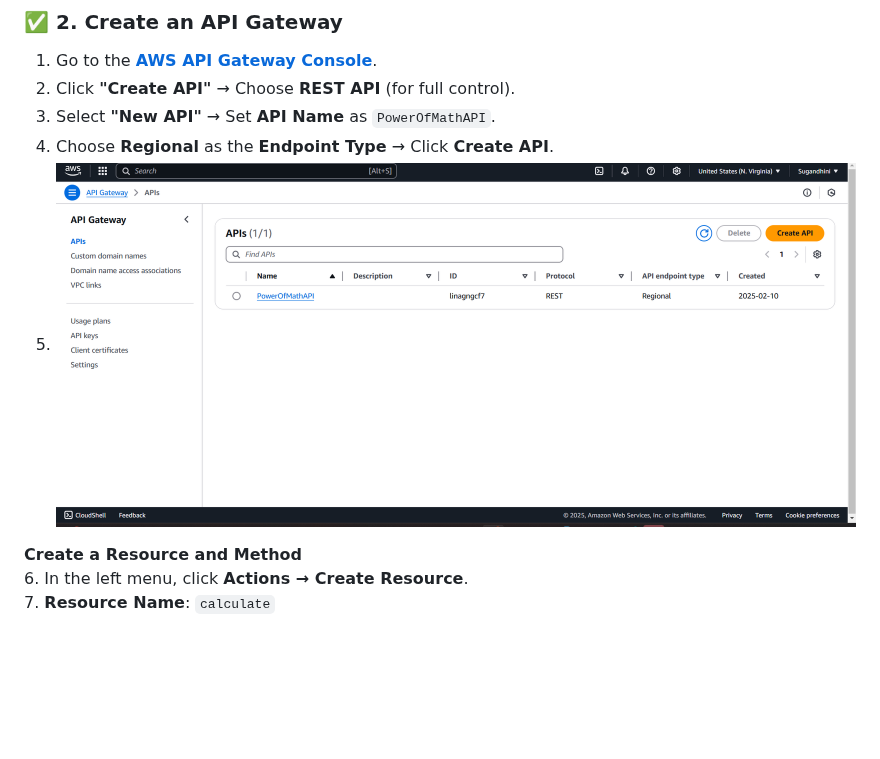
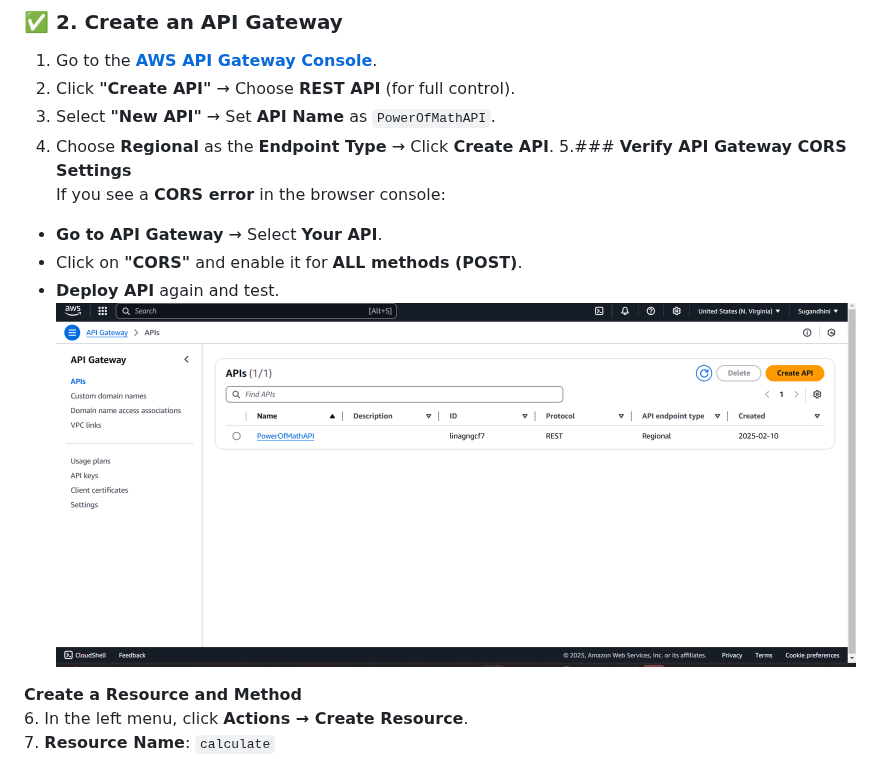
Before and after one commit to MalayaSugandhini/PowerOfMath, a Markdown page: README.md, the part around the change. Drawn GitHub-style; blank space fills up the shorter version.

```diff
--- a/README.md
+++ b/README.md
@@ -67,7 +67,12 @@ def lambda_handler(event, context):
 2. Click **"Create API"** → Choose **REST API** (for full control).
 3. Select **"New API"** → Set **API Name** as `PowerOfMathAPI`.
 4. Choose **Regional** as the **Endpoint Type** → Click **Create API**.
-5. ![AWS API Gateway](images/3.png)
+5.### **Verify API Gateway CORS Settings**
+If you see a **CORS error** in the browser console:
+- **Go to API Gateway** → Select **Your API**.
+- Click on **"CORS"** and enable it for **ALL methods (POST)**.
+- **Deploy API** again and test.
+![AWS API Gateway](images/3.png)
 
 **Create a Resource and Method**
 6. In the left menu, click **Actions → Create Resource**.
```
